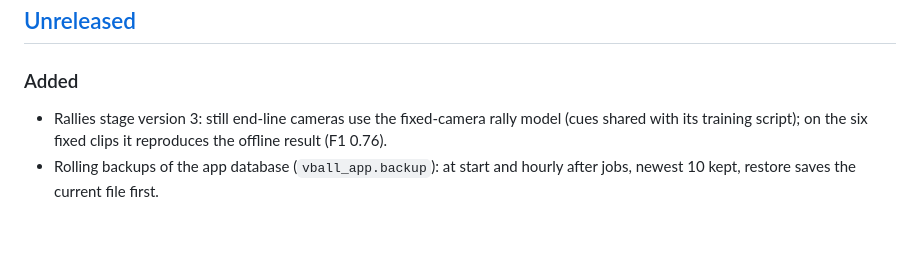
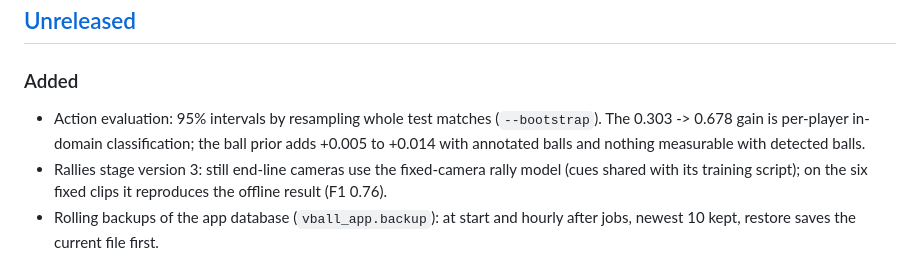
Before and after one commit to DL-Volleyball-Analysis/volleyball-analysis, a Markdown page: CHANGELOG.md, the part around the change. Drawn GitHub-style; blank space fills up the shorter version.

Commit message:
docs(changelog): action intervals and what the prior adds

```diff
--- a/CHANGELOG.md
+++ b/CHANGELOG.md
@@ -6,6 +6,9 @@ and versions follow [Semantic Versioning](https://semver.org/spec/v2.0.0.html).
 ## [Unreleased]
 
 ### Added
+- Action evaluation: 95% intervals by resampling whole test matches (`--bootstrap`). The 0.303 -> 0.678 gain is
+  per-player in-domain classification; the ball prior adds +0.005 to +0.014 with annotated balls and nothing
+  measurable with detected balls.
 - Rallies stage version 3: still end-line cameras use the fixed-camera rally model (cues shared with its training
   script); on the six fixed clips it reproduces the offline result (F1 0.76).
 - Rolling backups of the app database (`vball_app.backup`): at start and hourly after jobs, newest 10 kept, restore
```
